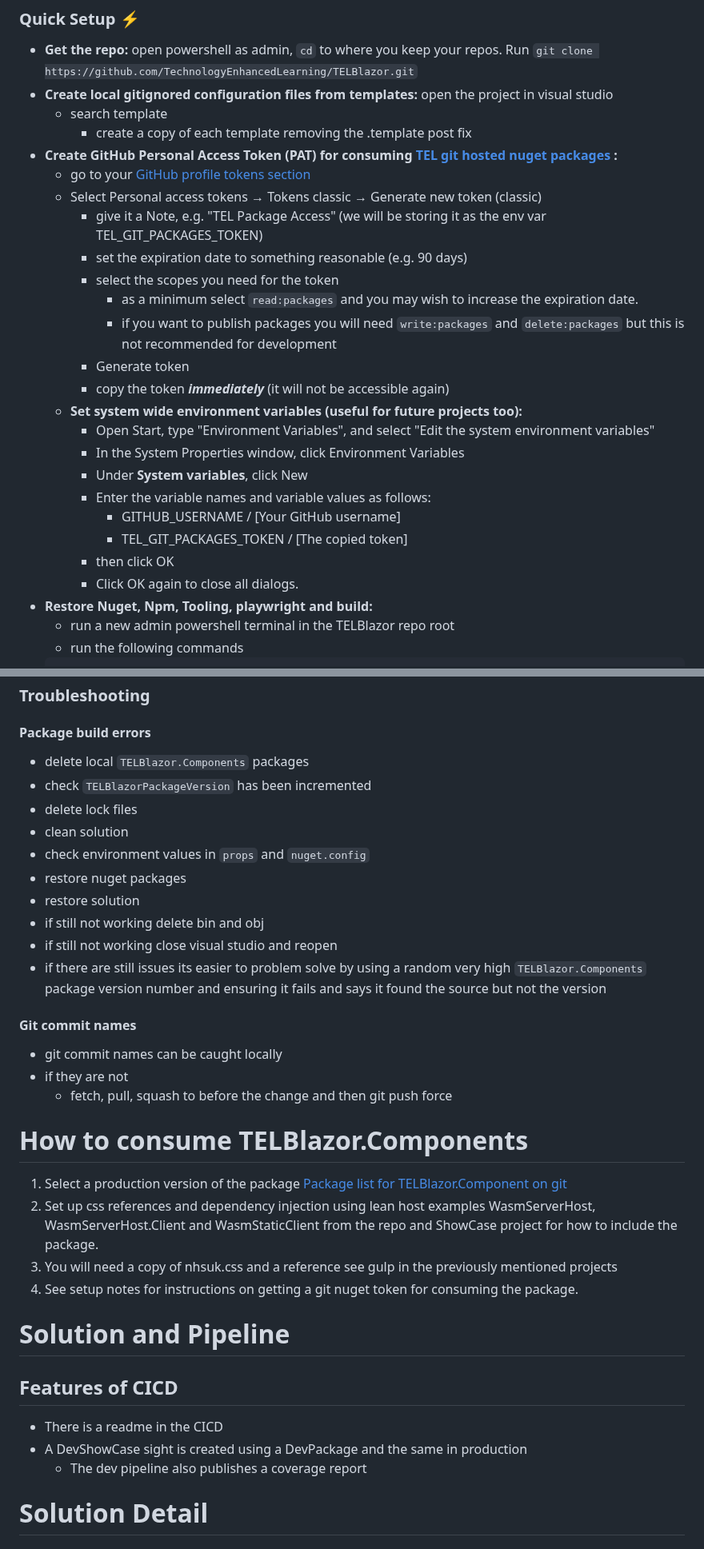
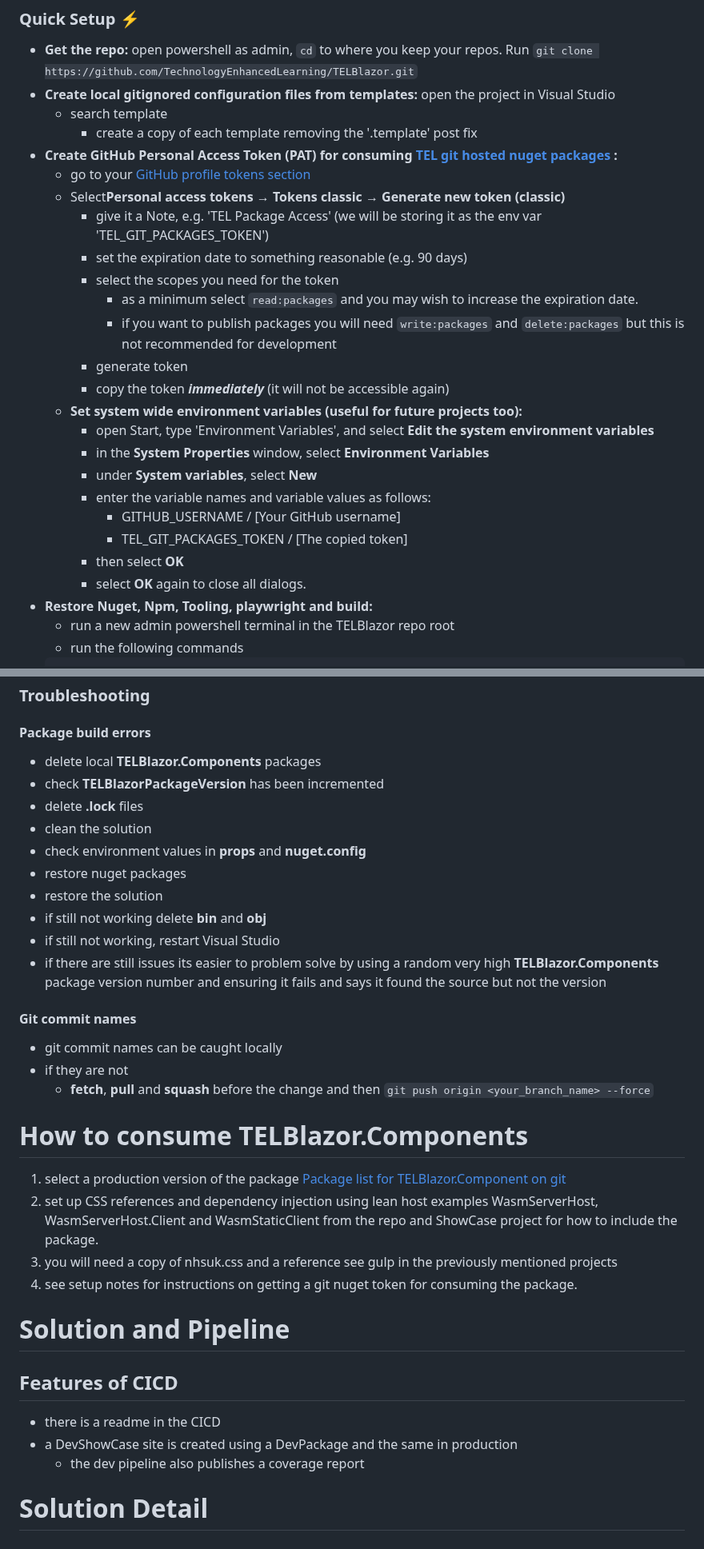
Before and after one commit to TechnologyEnhancedLearning/TELBlazor, a Markdown page: README.md, 2 parts joined by grey strips. Shown at 80% size. Rendered like a GitHub page.

Commit message:
docs(readme): stylistic improvements and corrections to readme

````diff
--- a/README.md
+++ b/README.md
@@ -54,28 +54,28 @@ the ability to produce static prerendered html. The prerendered html is written
 
 
 - **Get the repo:** open powershell as admin, ```cd``` to where you keep your repos. Run ```git clone https://github.com/TechnologyEnhancedLearning/TELBlazor.git```
-- **Create local gitignored configuration files from templates:** open the project in visual studio
+- **Create local gitignored configuration files from templates:** open the project in Visual Studio
 	- search template
-		- create a copy of each template removing the .template post fix
+		- create a copy of each template removing the '.template' post fix
 - **Create GitHub Personal Access Token (PAT) for consuming [TEL git hosted nuget packages](https://github.com/orgs/TechnologyEnhancedLearning/packages) :**
 	- go to your [GitHub profile tokens section](https://github.com/settings/tokens)
-	- Select Personal access tokens → Tokens classic → Generate new token (classic)
-		- give it a Note, e.g. "TEL Package Access" (we will be storing it as the env var TEL_GIT_PACKAGES_TOKEN)
+	- Select**Personal access tokens** → **Tokens classic** → **Generate new token (classic)**
+		- give it a Note, e.g. 'TEL Package Access' (we will be storing it as the env var 'TEL_GIT_PACKAGES_TOKEN')
 		- set the expiration date to something reasonable (e.g. 90 days)
 		- select the scopes you need for the token
 			- as a minimum select `read:packages` and you may wish to increase the expiration date.
 			- if you want to publish packages you will need `write:packages` and `delete:packages` but this is not recommended for development
-		- Generate token
+		- generate token
 		- copy the token ***immediately*** (it will not be accessible again)
 	- **Set system wide environment variables (useful for future projects too):**
-		- Open Start, type "Environment Variables", and select "Edit the system environment variables"
-		- In the System Properties window, click Environment Variables
-		- Under **System variables**, click New
-		- Enter the variable names and variable values as follows:
+		- open Start, type 'Environment Variables', and select **Edit the system environment variables**
+		- in the **System Properties** window, select **Environment Variables**
+		- under **System variables**, select **New**
+		- enter the variable names and variable values as follows:
 			- GITHUB_USERNAME / [Your GitHub username]
 			- TEL_GIT_PACKAGES_TOKEN / [The copied token]
-		- then click OK
-		- Click OK again to close all dialogs.
+		- then select **OK**
+		- select **OK** again to close all dialogs.
 - **Restore Nuget, Npm, Tooling, playwright and build:**
 	- run a new admin powershell terminal in the TELBlazor repo root
 	- run the following commands
@@ -258,35 +258,35 @@ It is recommended you check setup by reading this section and making sure packag
 
 ### Troubleshooting
 #### Package build errors
-- delete local `TELBlazor.Components` packages
-- check `TELBlazorPackageVersion` has been incremented
-- delete lock files
-- clean solution
-- check environment values in `props` and `nuget.config`
+- delete local **TELBlazor.Components** packages
+- check **TELBlazorPackageVersion** has been incremented
+- delete **.lock** files
+- clean the solution
+- check environment values in **props** and **nuget.config**
 - restore nuget packages
-- restore solution
-- if still not working delete bin and obj
-- if still not working close visual studio and reopen
-- if there are still issues its easier to problem solve by using a random very high `TELBlazor.Components` package version number and ensuring it fails and says it found the source but not the version
+- restore the solution
+- if still not working delete **bin** and **obj**
+- if still not working, restart Visual Studio
+- if there are still issues its easier to problem solve by using a random very high **TELBlazor.Components** package version number and ensuring it fails and says it found the source but not the version
 #### Git commit names
 - git commit names can be caught locally
 - if they are not
-	- fetch, pull, squash to before the change and then git push force
+	- **fetch**, **pull** and **squash** before the change and then `git push origin <your_branch_name> --force`
 
 
 # How to consume TELBlazor.Components
-1. Select a production version of the package [Package list for TELBlazor.Component on git](https://github.com/TechnologyEnhancedLearning/TELBlazor/pkgs/nuget/TELBlazor.Components)
-1. Set up css references and dependency injection using lean host examples WasmServerHost, WasmServerHost.Client and WasmStaticClient
+1. select a production version of the package [Package list for TELBlazor.Component on git](https://github.com/TechnologyEnhancedLearning/TELBlazor/pkgs/nuget/TELBlazor.Components)
+1. set up CSS references and dependency injection using lean host examples WasmServerHost, WasmServerHost.Client and WasmStaticClient
 from the repo and ShowCase project for how to include the package.
-1. You will need a copy of nhsuk.css and a reference <link href="css/nhsuk.css" rel="stylesheet" /> see gulp in the previously mentioned projects
-1. See setup notes for instructions on getting a git nuget token for consuming the package.
+1. you will need a copy of nhsuk.css and a reference <link href="css/nhsuk.css" rel="stylesheet" /> see gulp in the previously mentioned projects
+1. see setup notes for instructions on getting a git nuget token for consuming the package.
 
 # Solution and Pipeline
 
 ## Features of CICD
-- There is a readme in the CICD
-- A DevShowCase sight is created using a DevPackage and the same in production
-	- The dev pipeline also publishes a coverage report
+- there is a readme in the CICD
+- a DevShowCase site is created using a DevPackage and the same in production
+	- the dev pipeline also publishes a coverage report
 
 
 # Solution Detail
````
Also changed, not shown: other parts of README.md (+18 -18 lines).
